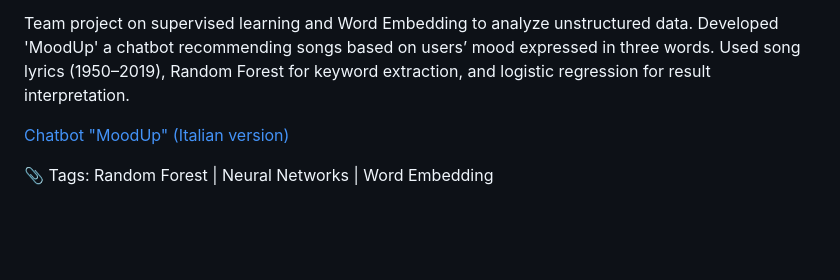
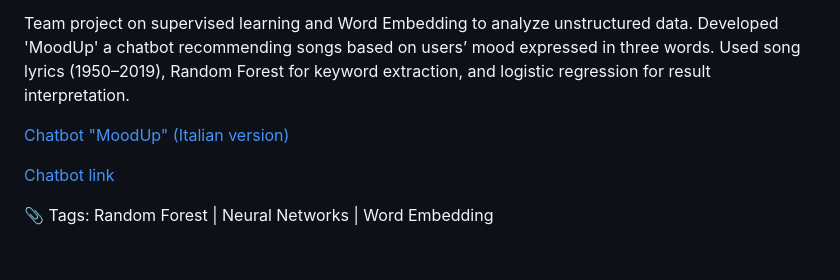
Before and after one commit to AuroraMusitelli/MarketingCampaigns---EconomicsDataScience, a Markdown page: README.md, the part around the change. GitHub-like rendering; blank space fills up the shorter version.

```diff
--- a/README.md
+++ b/README.md
@@ -74,6 +74,8 @@ Team project on supervised learning and Word Embedding to analyze unstructured d
 
 [Chatbot "MoodUp" (Italian version)](https://github.com/AuroraMusitelli/Portfolio/blob/main/MoodUp_report.pdf)
 
+[Chatbot link](https://t.me/MoodUp_chatbot)
+
 📎 Tags: Random Forest | Neural Networks | Word Embedding
 
 &nbsp;
```
